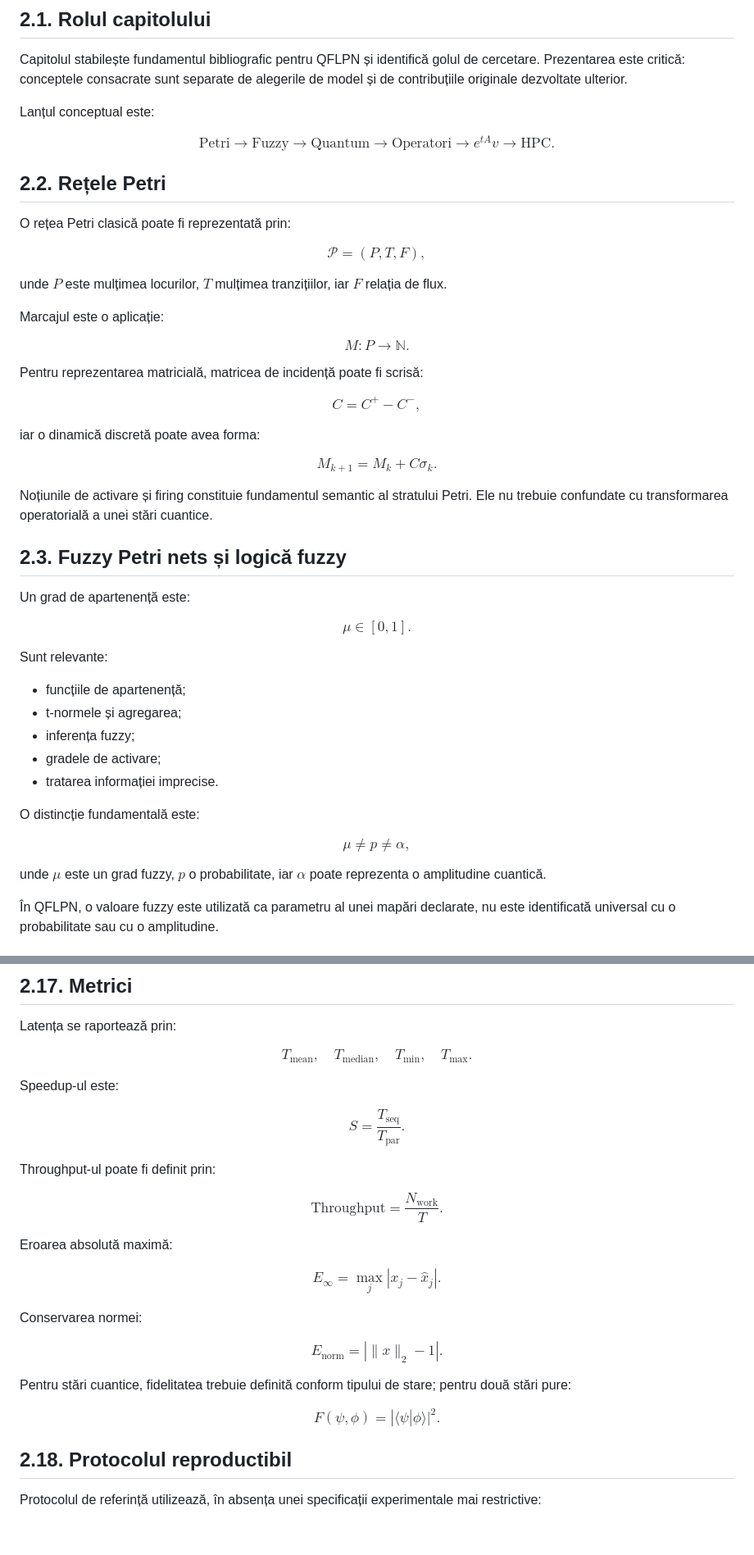
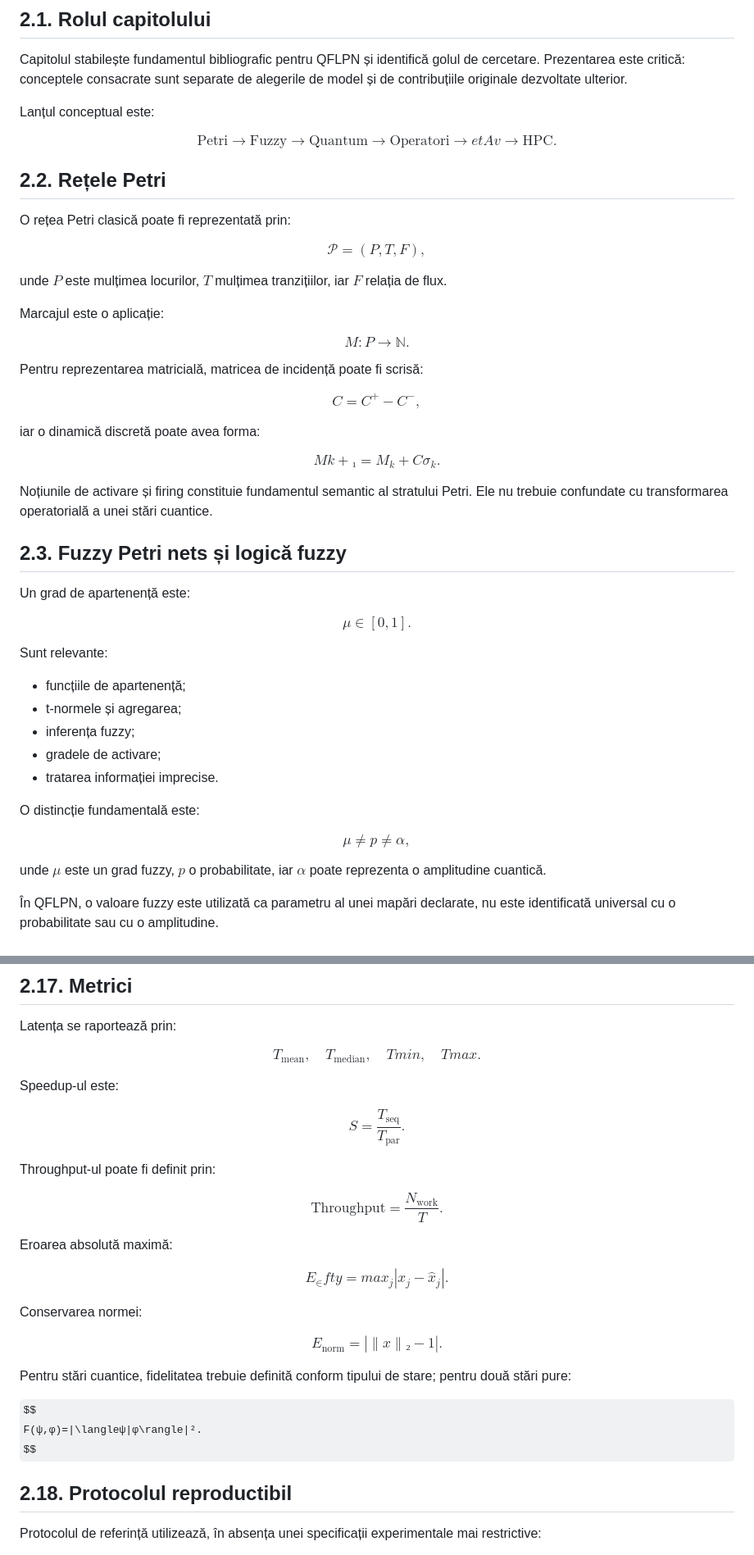
Before and after one commit to adrianroman1/QFLPN-Quantum-Petri-Nets, a Markdown page: reference/02_Stadiul_actual.md, 2 parts joined by grey strips. Shown at 82% size. Rendered like a GitHub page; some formulas as TeX source; blank space fills up the shorter version.

```diff
--- a/reference/02_Stadiul_actual.md
+++ b/reference/02_Stadiul_actual.md
@@ -10,15 +10,15 @@ Lanțul conceptual este:
 
 $$
 \text{Petri}
-\rightarrow
+→
 \text{Fuzzy}
-\rightarrow
+→
 \text{Quantum}
-\rightarrow
+→
 \text{Operatori}
-\rightarrow
-e^{tA}v
-\rightarrow
+→
+etAv
+→
 \text{HPC}.
 $$
 
@@ -36,7 +36,7 @@ de flux.
 Marcajul este o aplicație:
 
 $$
-M:P\rightarrow\mathbb{N}.
+M:P→ℕ.
 $$
 
 Pentru reprezentarea matricială, matricea de incidență poate fi scrisă:
@@ -48,7 +48,7 @@ $$
 iar o dinamică discretă poate avea forma:
 
 $$
-M_{k+1}=M_k+C\sigma_k.
+Mk+₁=M_k+C\sigma_k.
 $$
 
 Noțiunile de activare și firing constituie fundamentul semantic al stratului Petri.
@@ -59,7 +59,7 @@ Ele nu trebuie confundate cu transformarea operatorială a unei stări cuantice.
 Un grad de apartenență este:
 
 $$
-\mu\in[0,1].
+μ∈[0,1].
 $$
 
 Sunt relevante:
@@ -73,14 +73,14 @@ Sunt relevante:
 O distincție fundamentală este:
 
 $$
-\mu
-\neq
+μ
+≠
 p
-\neq
+≠
 \alpha,
 $$
 
-unde $\mu$ este un grad fuzzy, $p$ o probabilitate, iar $\alpha$ poate reprezenta
+unde $μ$ este un grad fuzzy, $p$ o probabilitate, iar $\alpha$ poate reprezenta
 o amplitudine cuantică.
 
 În QFLPN, o valoare fuzzy este utilizată ca parametru al unei mapări declarate,
@@ -471,9 +471,9 @@ T_{\mathrm{mean}},
 \quad
 T_{\mathrm{median}},
 \quad
-T_{\min},
+Tmin,
 \quad
-T_{\max}.
+Tmax.
 $$
 
 Speedup-ul este:
@@ -495,9 +495,9 @@ $$
 Eroarea absolută maximă:
 
 $$
-E_\infty
+E_∈fty
 =
-\max_j|x_j-\widehat{x}_j|.
+max_j|x_j-\widehat{x}_j|.
 $$
 
 Conservarea normei:
@@ -505,14 +505,14 @@ Conservarea normei:
 $$
 E_{\mathrm{norm}}
 =
-\left|\|x\|_2-1\right|.
+\left|\|x\|₂-1\right|.
 $$
 
 Pentru stări cuantice, fidelitatea trebuie definită conform tipului de stare;
 pentru două stări pure:
 
 $$
-F(\psi,\phi)=|\langle\psi|\phi\rangle|^2.
+F(ψ,φ)=|\langleψ|φ\rangle|².
 $$
 
 ## 2.18. Protocolul reproductibil
```
Also changed, not shown: other parts of reference/02_Stadiul_actual.md (+65 -65 lines).
